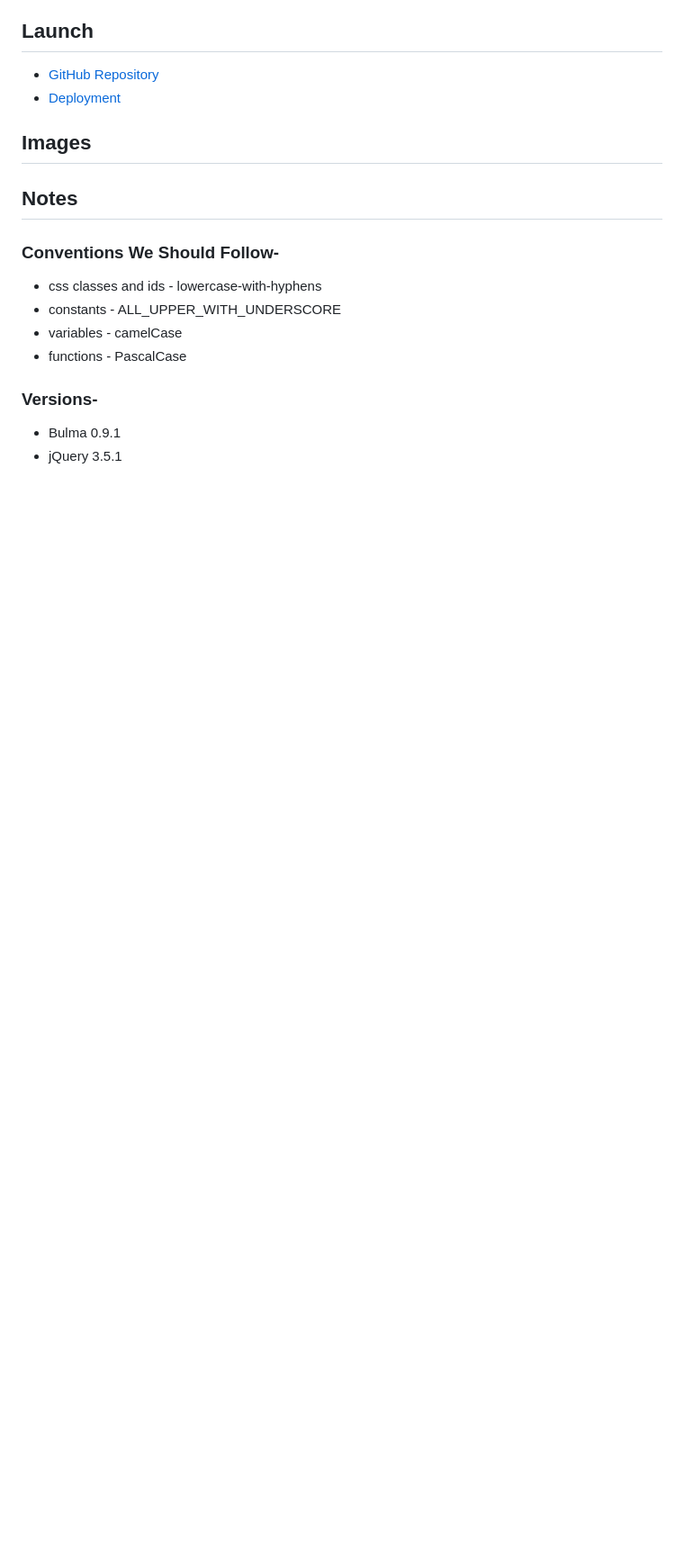
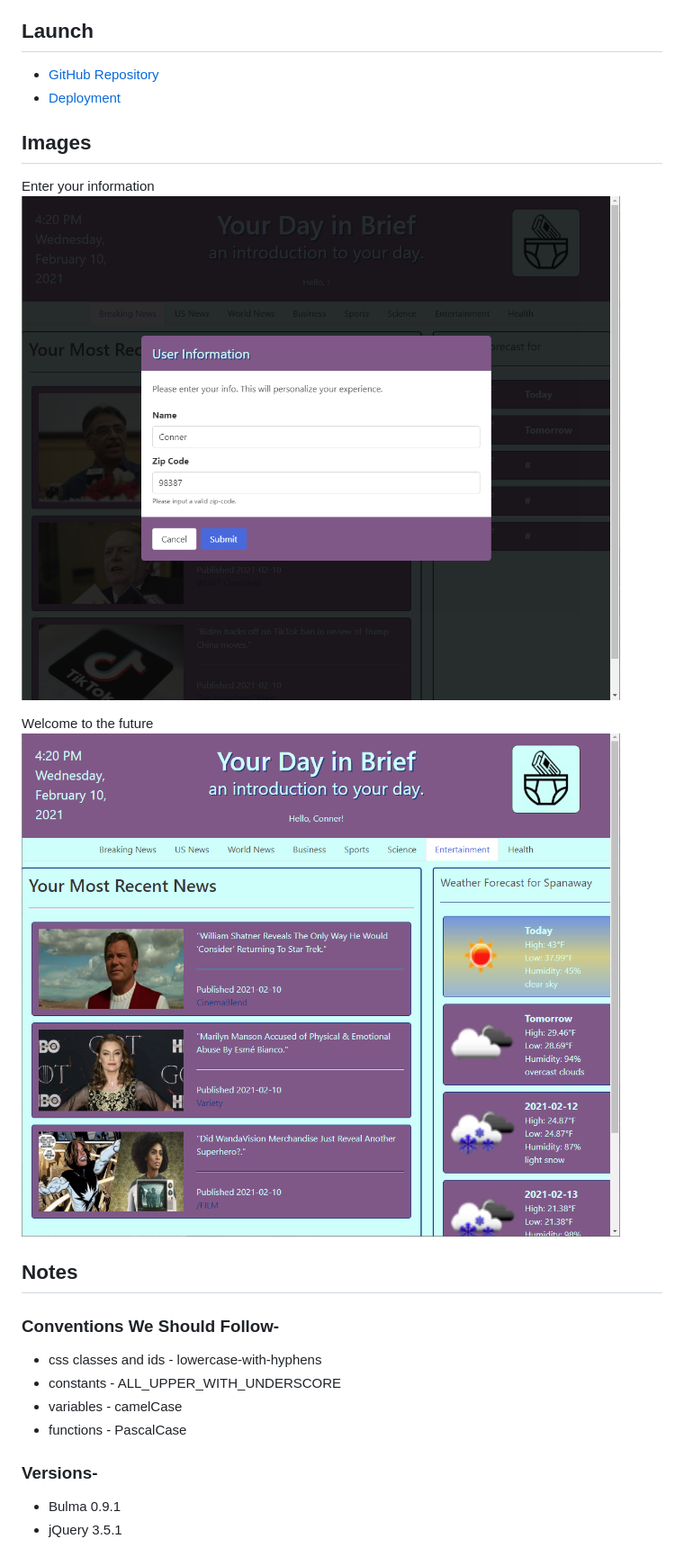
Before and after one commit to Connerjm/Your-Day-in-Brief, a Markdown page: README.md, the part around the change. Shown at 90% size. Rendered like a GitHub page; pictures changed too: Assets/Images/README_images/main.png (added), Assets/Images/README_images/modal.png (added); blank space fills up the shorter version.

Commit message:
Added images to the README and deleted some random whitespace in the index.

```diff
--- a/README.md
+++ b/README.md
@@ -41,6 +41,12 @@ This application will allow users to access the latest news and weather for the
 
 ## Images
 
+Enter your information
+![Modal for input user info](Assets/Images/README_images/modal.png)
+
+Welcome to the future
+![Application showing the news and weather for the day](Assets/Images/README_images/main.png)
+
 ## Notes
 
 ### Conventions We Should Follow-
```
Also changed, not shown: 2 other files.
